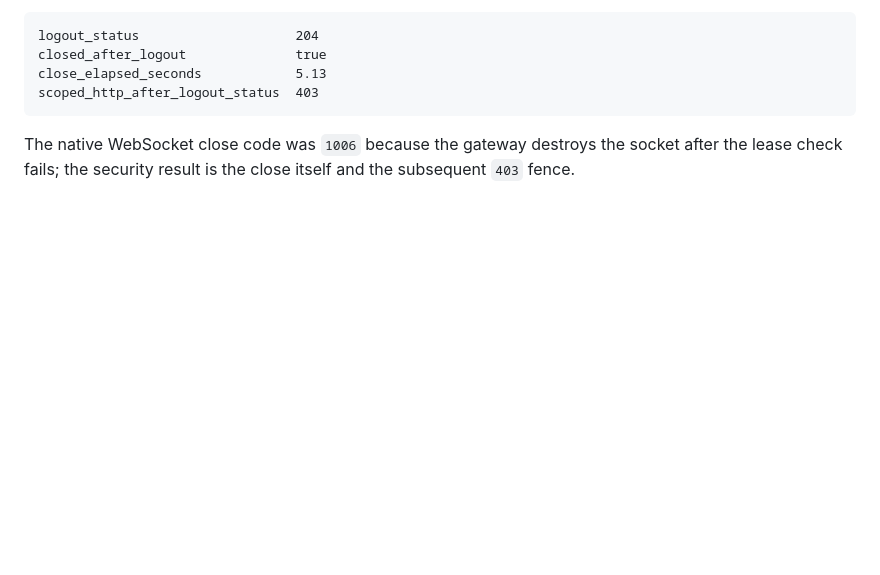
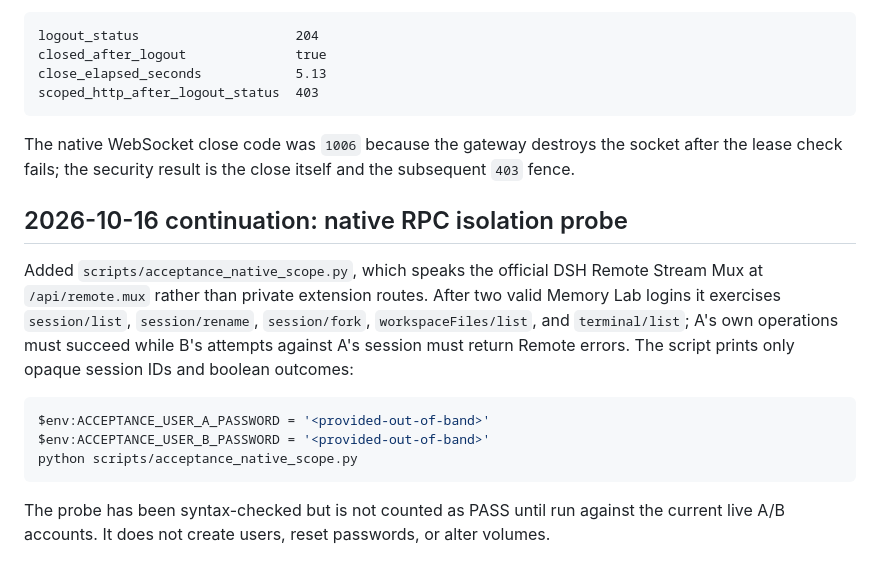
Before and after one commit to XIAHEI-hc/dsh-embeding, a Markdown page: docs/MEMORYLAB_DEVPACK_ACCEPTANCE.md, the part around the change. Drawn GitHub-style; blank space fills up the shorter version.

Commit message:
docs: record native RPC isolation probe

````diff
--- a/docs/MEMORYLAB_DEVPACK_ACCEPTANCE.md
+++ b/docs/MEMORYLAB_DEVPACK_ACCEPTANCE.md
@@ -263,3 +263,22 @@ scoped_http_after_logout_status  403
 The native WebSocket close code was `1006` because the gateway destroys the
 socket after the lease check fails; the security result is the close itself and
 the subsequent `403` fence.
+
+## 2026-10-16 continuation: native RPC isolation probe
+
+Added `scripts/acceptance_native_scope.py`, which speaks the official DSH
+Remote Stream Mux at `/api/remote.mux` rather than private extension routes.
+After two valid Memory Lab logins it exercises `session/list`, `session/rename`,
+`session/fork`, `workspaceFiles/list`, and `terminal/list`; A's own operations
+must succeed while B's attempts against A's session must return Remote errors.
+The script prints only opaque session IDs and boolean outcomes:
+
+```powershell
+$env:ACCEPTANCE_USER_A_PASSWORD = '<provided-out-of-band>'
+$env:ACCEPTANCE_USER_B_PASSWORD = '<provided-out-of-band>'
+python scripts/acceptance_native_scope.py
+```
+
+The probe has been syntax-checked but is not counted as PASS until run against
+the current live A/B accounts. It does not create users, reset passwords, or
+alter volumes.
````
